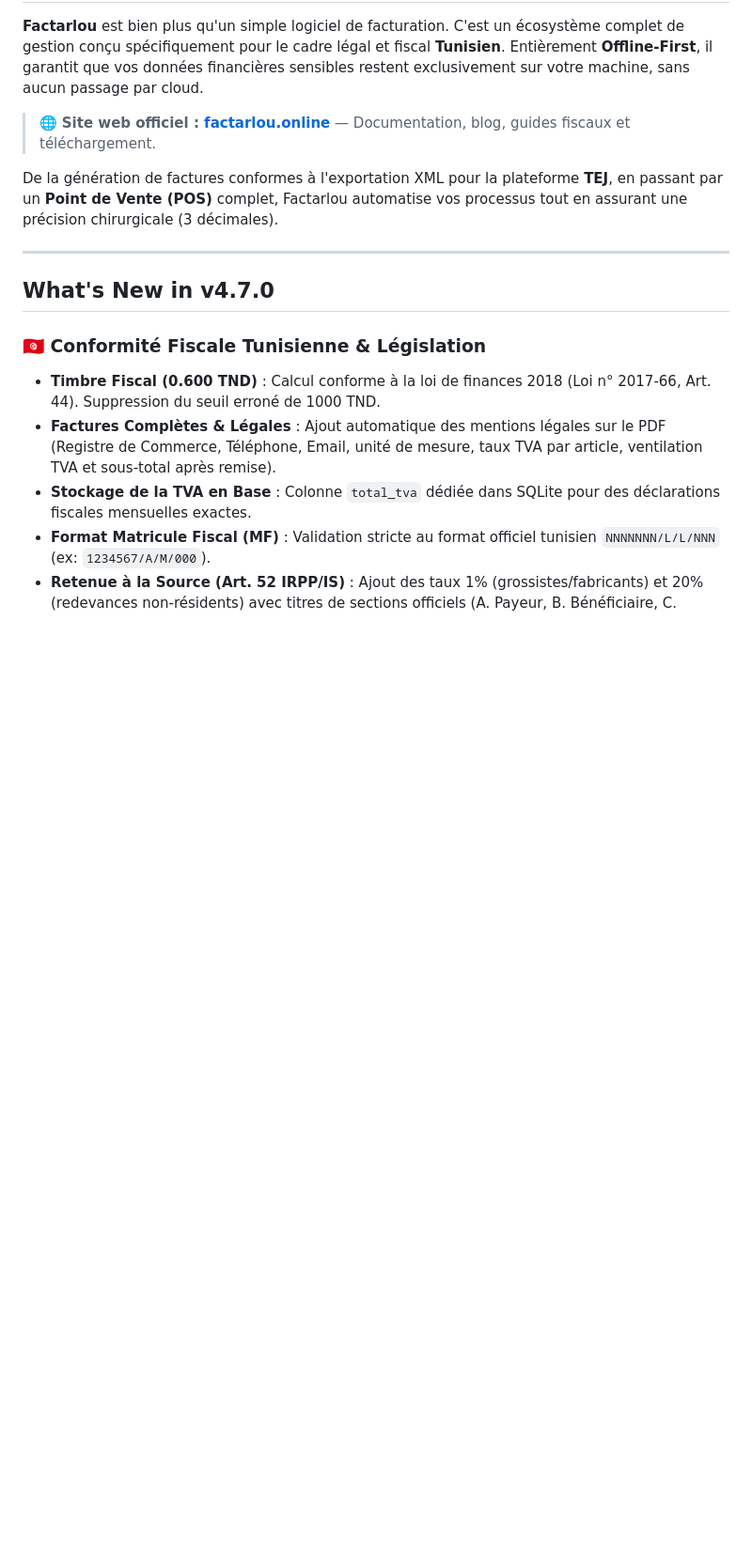
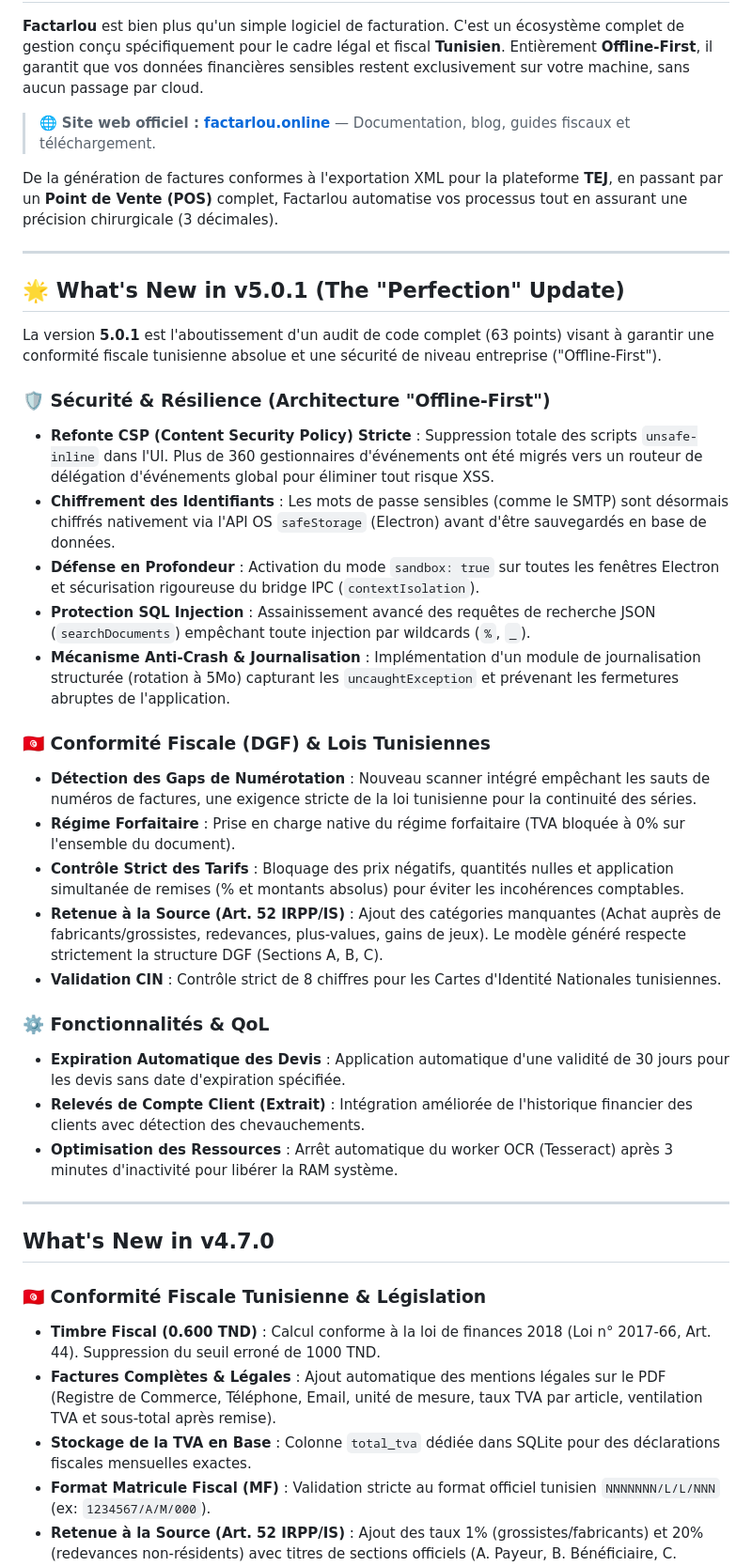
Before and after one commit to a32116150-ctrl/tuninvoice, a Markdown page: README.md, the part around the change. Shown at 94% size. GitHub-like rendering; blank space fills up the shorter version.

Commit message:
docs: Update README with v5.0.1 features

```diff
--- a/README.md
+++ b/README.md
@@ -27,6 +27,31 @@
 > 🌐 **Site web officiel : [factarlou.online](https://factarlou.online)** — Documentation, blog, guides fiscaux et téléchargement.
 
 De la génération de factures conformes à l'exportation XML pour la plateforme **TEJ**, en passant par un **Point de Vente (POS)** complet, Factarlou automatise vos processus tout en assurant une précision chirurgicale (3 décimales).
+
+---
+
+## 🌟 What's New in v5.0.1 (The "Perfection" Update)
+
+La version **5.0.1** est l'aboutissement d'un audit de code complet (63 points) visant à garantir une conformité fiscale tunisienne absolue et une sécurité de niveau entreprise ("Offline-First").
+
+### 🛡️ Sécurité & Résilience (Architecture "Offline-First")
+- **Refonte CSP (Content Security Policy) Stricte** : Suppression totale des scripts `unsafe-inline` dans l'UI. Plus de 360 gestionnaires d'événements ont été migrés vers un routeur de délégation d'événements global pour éliminer tout risque XSS.
+- **Chiffrement des Identifiants** : Les mots de passe sensibles (comme le SMTP) sont désormais chiffrés nativement via l'API OS `safeStorage` (Electron) avant d'être sauvegardés en base de données.
+- **Défense en Profondeur** : Activation du mode `sandbox: true` sur toutes les fenêtres Electron et sécurisation rigoureuse du bridge IPC (`contextIsolation`).
+- **Protection SQL Injection** : Assainissement avancé des requêtes de recherche JSON (`searchDocuments`) empêchant toute injection par wildcards (`%`, `_`).
+- **Mécanisme Anti-Crash & Journalisation** : Implémentation d'un module de journalisation structurée (rotation à 5Mo) capturant les `uncaughtException` et prévenant les fermetures abruptes de l'application.
+
+### 🇹🇳 Conformité Fiscale (DGF) & Lois Tunisiennes
+- **Détection des Gaps de Numérotation** : Nouveau scanner intégré empêchant les sauts de numéros de factures, une exigence stricte de la loi tunisienne pour la continuité des séries.
+- **Régime Forfaitaire** : Prise en charge native du régime forfaitaire (TVA bloquée à 0% sur l'ensemble du document).
+- **Contrôle Strict des Tarifs** : Bloquage des prix négatifs, quantités nulles et application simultanée de remises (% et montants absolus) pour éviter les incohérences comptables.
+- **Retenue à la Source (Art. 52 IRPP/IS)** : Ajout des catégories manquantes (Achat auprès de fabricants/grossistes, redevances, plus-values, gains de jeux). Le modèle généré respecte strictement la structure DGF (Sections A, B, C).
+- **Validation CIN** : Contrôle strict de 8 chiffres pour les Cartes d'Identité Nationales tunisiennes.
+
+### ⚙️ Fonctionnalités & QoL
+- **Expiration Automatique des Devis** : Application automatique d'une validité de 30 jours pour les devis sans date d'expiration spécifiée.
+- **Relevés de Compte Client (Extrait)** : Intégration améliorée de l'historique financier des clients avec détection des chevauchements.
+- **Optimisation des Ressources** : Arrêt automatique du worker OCR (Tesseract) après 3 minutes d'inactivité pour libérer la RAM système.
 
 ---
 
```
